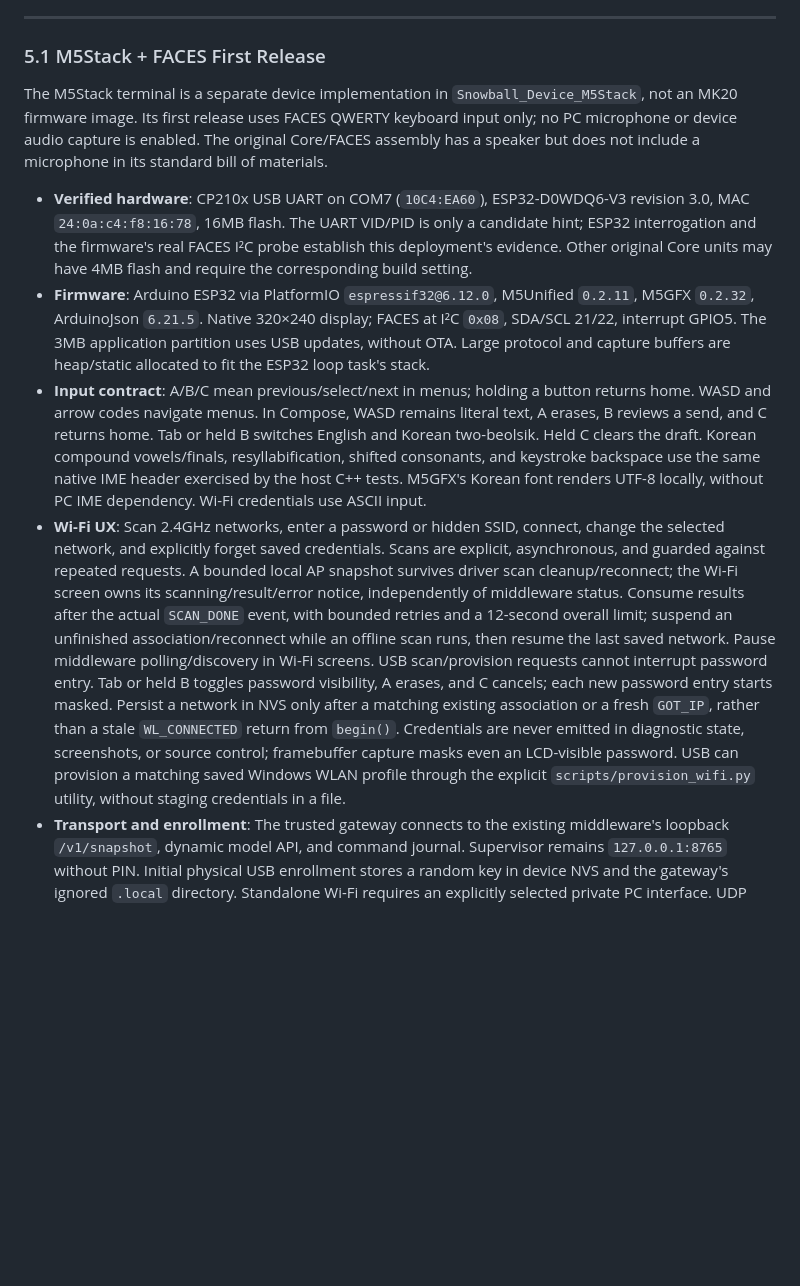
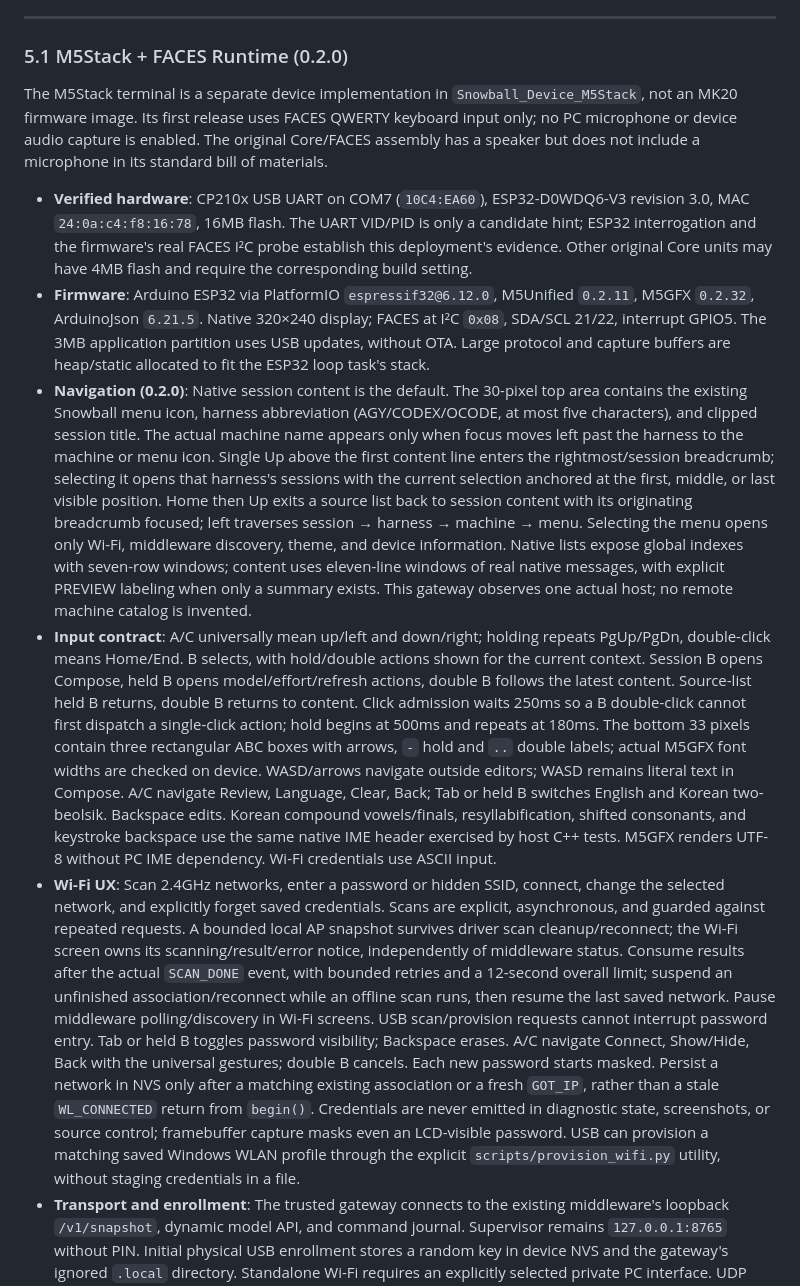
Before and after one commit to fkiller/Snowball_Control, a Markdown page: docs/ARCHITECTURE.md, the part around one of its changes. GitHub-like rendering; blank space fills up the shorter version.

Commit message:
Document session-centered M5Stack navigation and live verification

```diff
--- a/docs/ARCHITECTURE.md
+++ b/docs/ARCHITECTURE.md
@@ -137,14 +137,15 @@ The MK20 hardware features a **428×142** header display (`/dev/fb21`) and 20 in
 
 ---
 
-### 5.1 M5Stack + FACES First Release
+### 5.1 M5Stack + FACES Runtime (0.2.0)
 
 The M5Stack terminal is a separate device implementation in `Snowball_Device_M5Stack`, not an MK20 firmware image. Its first release uses FACES QWERTY keyboard input only; no PC microphone or device audio capture is enabled. The original Core/FACES assembly has a speaker but does not include a microphone in its standard bill of materials.
 
 - **Verified hardware**: CP210x USB UART on COM7 (`10C4:EA60`), ESP32-D0WDQ6-V3 revision 3.0, MAC `24:0a:c4:f8:16:78`, 16MB flash. The UART VID/PID is only a candidate hint; ESP32 interrogation and the firmware's real FACES I²C probe establish this deployment's evidence. Other original Core units may have 4MB flash and require the corresponding build setting.
 - **Firmware**: Arduino ESP32 via PlatformIO `espressif32@6.12.0`, M5Unified `0.2.11`, M5GFX `0.2.32`, ArduinoJson `6.21.5`. Native 320×240 display; FACES at I²C `0x08`, SDA/SCL 21/22, interrupt GPIO5. The 3MB application partition uses USB updates, without OTA. Large protocol and capture buffers are heap/static allocated to fit the ESP32 loop task's stack.
-- **Input contract**: A/B/C mean previous/select/next in menus; holding a button returns home. WASD and arrow codes navigate menus. In Compose, WASD remains literal text, A erases, B reviews a send, and C returns home. Tab or held B switches English and Korean two-beolsik. Held C clears the draft. Korean compound vowels/finals, resyllabification, shifted consonants, and keystroke backspace use the same native IME header exercised by the host C++ tests. M5GFX's Korean font renders UTF-8 locally, without PC IME dependency. Wi-Fi credentials use ASCII input.
-- **Wi-Fi UX**: Scan 2.4GHz networks, enter a password or hidden SSID, connect, change the selected network, and explicitly forget saved credentials. Scans are explicit, asynchronous, and guarded against repeated requests. A bounded local AP snapshot survives driver scan cleanup/reconnect; the Wi-Fi screen owns its scanning/result/error notice, independently of middleware status. Consume results after the actual `SCAN_DONE` event, with bounded retries and a 12-second overall limit; suspend an unfinished association/reconnect while an offline scan runs, then resume the last saved network. Pause middleware polling/discovery in Wi-Fi screens. USB scan/provision requests cannot interrupt password entry. Tab or held B toggles password visibility, A erases, and C cancels; each new password entry starts masked. Persist a network in NVS only after a matching existing association or a fresh `GOT_IP`, rather than a stale `WL_CONNECTED` return from `begin()`. Credentials are never emitted in diagnostic state, screenshots, or source control; framebuffer capture masks even an LCD-visible password. USB can provision a matching saved Windows WLAN profile through the explicit `scripts/provision_wifi.py` utility, without staging credentials in a file.
+- **Navigation (0.2.0)**: Native session content is the default. The 30-pixel top area contains the existing Snowball menu icon, harness abbreviation (AGY/CODEX/OCODE, at most five characters), and clipped session title. The actual machine name appears only when focus moves left past the harness to the machine or menu icon. Single Up above the first content line enters the rightmost/session breadcrumb; selecting it opens that harness's sessions with the current selection anchored at the first, middle, or last visible position. Home then Up exits a source list back to session content with its originating breadcrumb focused; left traverses session → harness → machine → menu. Selecting the menu opens only Wi-Fi, middleware discovery, theme, and device information. Native lists expose global indexes with seven-row windows; content uses eleven-line windows of real native messages, with explicit PREVIEW labeling when only a summary exists. This gateway observes one actual host; no remote machine catalog is invented.
+- **Input contract**: A/C universally mean up/left and down/right; holding repeats PgUp/PgDn, double-click means Home/End. B selects, with hold/double actions shown for the current context. Session B opens Compose, held B opens model/effort/refresh actions, double B follows the latest content. Source-list held B returns, double B returns to content. Click admission waits 250ms so a B double-click cannot first dispatch a single-click action; hold begins at 500ms and repeats at 180ms. The bottom 33 pixels contain three rectangular ABC boxes with arrows, `-` hold and `..` double labels; actual M5GFX font widths are checked on device. WASD/arrows navigate outside editors; WASD remains literal text in Compose. A/C navigate Review, Language, Clear, Back; Tab or held B switches English and Korean two-beolsik. Backspace edits. Korean compound vowels/finals, resyllabification, shifted consonants, and keystroke backspace use the same native IME header exercised by host C++ tests. M5GFX renders UTF-8 without PC IME dependency. Wi-Fi credentials use ASCII input.
+- **Wi-Fi UX**: Scan 2.4GHz networks, enter a password or hidden SSID, connect, change the selected network, and explicitly forget saved credentials. Scans are explicit, asynchronous, and guarded against repeated requests. A bounded local AP snapshot survives driver scan cleanup/reconnect; the Wi-Fi screen owns its scanning/result/error notice, independently of middleware status. Consume results after the actual `SCAN_DONE` event, with bounded retries and a 12-second overall limit; suspend an unfinished association/reconnect while an offline scan runs, then resume the last saved network. Pause middleware polling/discovery in Wi-Fi screens. USB scan/provision requests cannot interrupt password entry. Tab or held B toggles password visibility; Backspace erases. A/C navigate Connect, Show/Hide, Back with the universal gestures; double B cancels. Each new password starts masked. Persist a network in NVS only after a matching existing association or a fresh `GOT_IP`, rather than a stale `WL_CONNECTED` return from `begin()`. Credentials are never emitted in diagnostic state, screenshots, or source control; framebuffer capture masks even an LCD-visible password. USB can provision a matching saved Windows WLAN profile through the explicit `scripts/provision_wifi.py` utility, without staging credentials in a file.
 - **Transport and enrollment**: The trusted gateway connects to the existing middleware's loopback `/v1/snapshot`, dynamic model API, and command journal. Supervisor remains `127.0.0.1:8765` without PIN. Initial physical USB enrollment stores a random key in device NVS and the gateway's ignored `.local` directory. Standalone Wi-Fi requires an explicitly selected private PC interface. UDP 47770 discovers a reachable middleware gateway; TCP 47771 accepts only bounded device actions authenticated with HMAC-SHA256. Request/response directions, fresh gateway epoch, device boot ID, and monotonic sequence bind signatures and reject replay. Discovery replies bind the nonce and endpoint; the device also checks subnet membership. HMAC authenticates but does not encrypt LAN content: use only a trusted private LAN. Reset enrollment with a deliberate A+B+C hold.
 - **Control ownership**: Sessions, models, and each model's effort options come from the actual middleware/native sources. Session pages preserve an explicit selection; UTF-8 drafts bind to the selected session key. Send requires a confirmation screen and a stable command ID; ambiguous delivery never automatically repeats or switches transport. Rejected, cancelled, unknown, or unconfirmed receipts retain the draft; only confirmed journal admission clears it. Journal admission is not reported as native completion. The first release selects existing sessions; it does not invent sessions when native creation is unavailable.
 - **Plugin boundary**: `src/manifest.mjs` computes the worker's entrypoint SHA-256 for the existing Protocol 1 PluginHost. The worker declares only `devices.list`/`devices.render` and accesses a closed list/render broker on `127.0.0.1:47772`. It receives no enrollment secret, serial handle, filesystem path, or harness command capability. The trusted gateway owns hardware I/O and command dispatch. The existing child-process PluginHost is still not an OS sandbox. This first release provides its worker for explicit host loading; it does not silently change the middleware's plugin registration policy.
```
Also changed, not shown: other parts of docs/ARCHITECTURE.md (+1 -1 lines).
